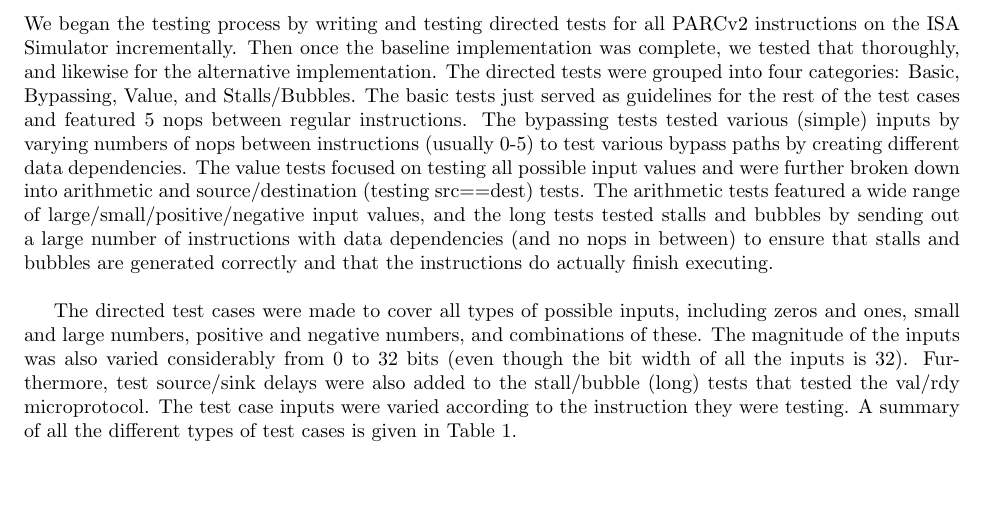
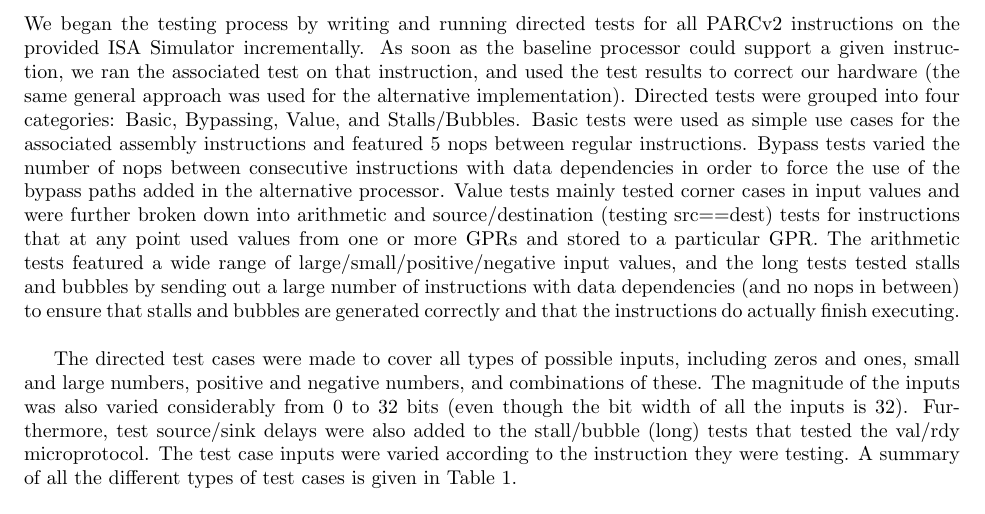
Before and after one commit to vrg22/ece4750-lab5-mcore, a LaTeX document (lab2/writeup/solutions.tex): part of page 3 of 5, cut so that both start at the same text, the shorter picture padded with empty space. Compiled offline with pdfLaTeX.

Commit message:
Some testing updates

```diff
--- a/lab2/writeup/solutions.tex
+++ b/lab2/writeup/solutions.tex
@@ -67,7 +67,7 @@ One possible change we could have made to the baseline and alternative implement
 
 \section{Testing Strategy}
 
-We began the testing process by writing and testing directed tests for all PARCv2 instructions on the ISA Simulator incrementally. Then once the baseline implementation was complete, we tested that thoroughly, and likewise for the alternative implementation. The directed tests were grouped into four categories: Basic, Bypassing, Value, and Stalls/Bubbles. The basic tests just served as guidelines for the rest of the test cases and featured 5 nops between regular instructions. The bypassing tests tested various (simple) inputs by varying numbers of nops between instructions (usually 0-5) to test various bypass paths by creating different data dependencies. The value tests focused on testing all possible input values and were further broken down into arithmetic and source/destination (testing src==dest) tests. The arithmetic tests featured a wide range of large/small/positive/negative input values, and the long tests tested stalls and bubbles by sending out a large number of instructions with data dependencies (and no nops in between) to ensure that stalls and bubbles are generated correctly and that the instructions do actually finish executing. \\
+We began the testing process by writing and running directed tests for all PARCv2 instructions on the provided ISA Simulator incrementally. As soon as the baseline processor could support a given instruction, we ran the associated test on that instruction, and used the test results to correct our hardware (the same general approach was used for the alternative implementation). Directed tests were grouped into four categories: Basic, Bypassing, Value, and Stalls/Bubbles. Basic tests were used as simple use cases for the associated assembly instructions and featured 5 nops between regular instructions. Bypass tests varied the number of nops between consecutive instructions with data dependencies in order to force the use of the bypass paths added in the alternative processor. Value tests mainly tested corner cases in input values and were further broken down into arithmetic and source/destination (testing src==dest) tests for instructions that at any point used values from one or more GPRs and stored to a particular GPR. The arithmetic tests featured a wide range of large/small/positive/negative input values, and the long tests tested stalls and bubbles by sending out a large number of instructions with data dependencies (and no nops in between) to ensure that stalls and bubbles are generated correctly and that the instructions do actually finish executing. \\
 
 The directed test cases were made to cover all types of possible inputs, including zeros and ones, small and large numbers, positive and negative numbers, and combinations of these. The magnitude of the inputs was also varied considerably from 0 to 32 bits (even though the bit width of all the inputs is 32). Furthermore, test source/sink delays were also added to the stall/bubble (long) tests that tested the val/rdy microprotocol. The test case inputs were varied according to the instruction they were testing. A summary of all the different types of test cases is given in Table~\ref{table:tests}. \\
 
```
